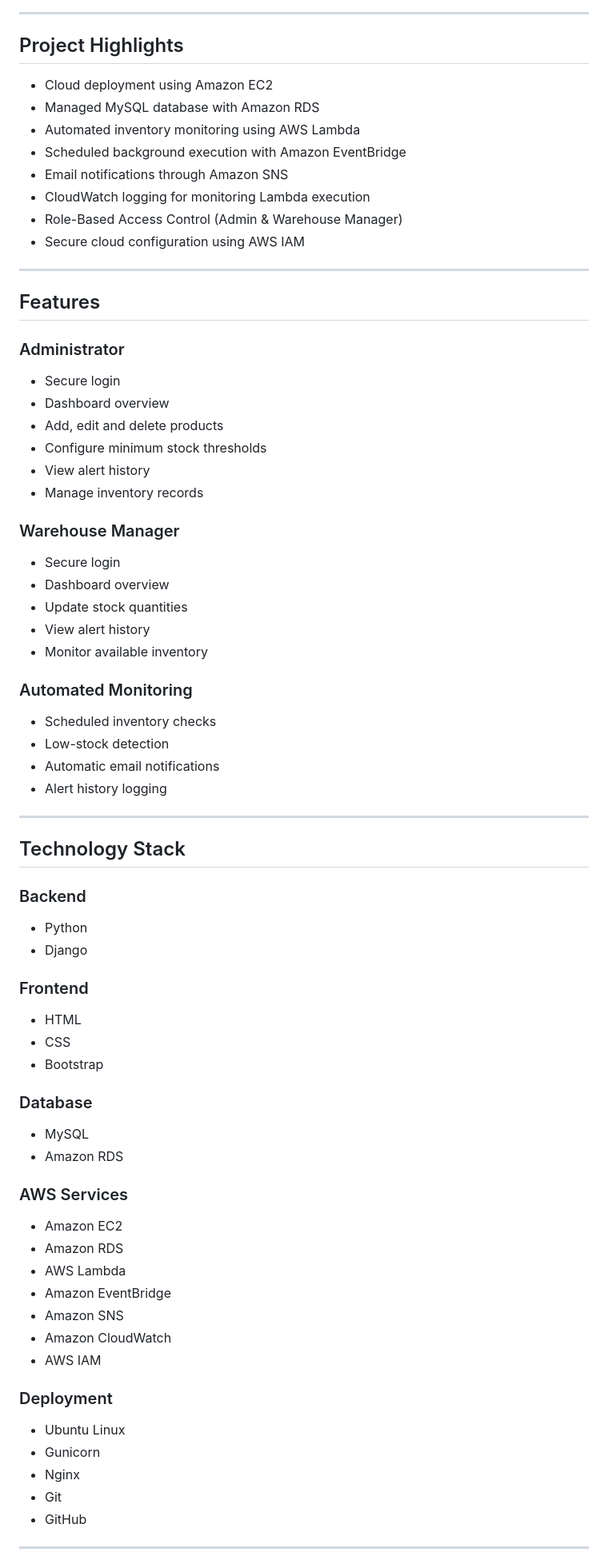
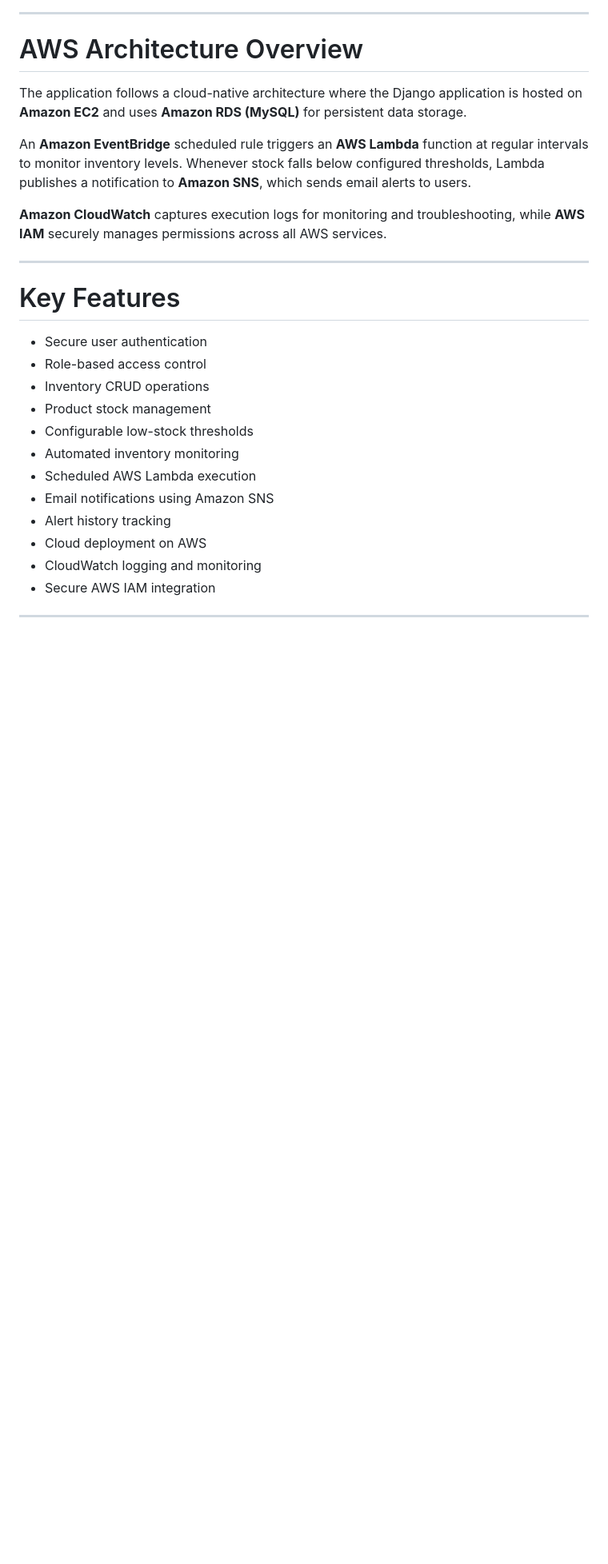
Before and after one commit to akankshajob/aws-inventory-monitoring-system, a Markdown page: README.md, the part around one of its changes. Shown at 80% size. Drawn GitHub-style; blank space fills up the shorter version.

```diff
--- a/README.md
+++ b/README.md
@@ -14,81 +43,30 @@ A scheduled AWS Lambda function checks inventory against configured thresholds a
 
 ---
 
-## Project Highlights
+# AWS Architecture Overview
 
-- Cloud deployment using Amazon EC2
-- Managed MySQL database with Amazon RDS
-- Automated inventory monitoring using AWS Lambda
-- Scheduled background execution with Amazon EventBridge
-- Email notifications through Amazon SNS
-- CloudWatch logging for monitoring Lambda execution
-- Role-Based Access Control (Admin & Warehouse Manager)
-- Secure cloud configuration using AWS IAM
+The application follows a cloud-native architecture where the Django application is hosted on **Amazon EC2** and uses **Amazon RDS (MySQL)** for persistent data storage.
+
+An **Amazon EventBridge** scheduled rule triggers an **AWS Lambda** function at regular intervals to monitor inventory levels. Whenever stock falls below configured thresholds, Lambda publishes a notification to **Amazon SNS**, which sends email alerts to users.
+
+**Amazon CloudWatch** captures execution logs for monitoring and troubleshooting, while **AWS IAM** securely manages permissions across all AWS services.
 
 ---
 
-## Features
+# Key Features
 
-### Administrator
-
-- Secure login
-- Dashboard overview
-- Add, edit and delete products
-- Configure minimum stock thresholds
-- View alert history
-- Manage inventory records
-
-### Warehouse Manager
-
-- Secure login
-- Dashboard overview
-- Update stock quantities
-- View alert history
-- Monitor available inventory
-
-### Automated Monitoring
-
-- Scheduled inventory checks
-- Low-stock detection
-- Automatic email notifications
-- Alert history logging
-
----
-## Technology Stack
-
-### Backend
-
-- Python
-- Django
-
-### Frontend
-
-- HTML
-- CSS
-- Bootstrap
-
-### Database
-
-- MySQL
-- Amazon RDS
-
-### AWS Services
-
-- Amazon EC2
-- Amazon RDS
-- AWS Lambda
-- Amazon EventBridge
-- Amazon SNS
-- Amazon CloudWatch
-- AWS IAM
-
-### Deployment
-
-- Ubuntu Linux
-- Gunicorn
-- Nginx
-- Git
-- GitHub
+- Secure user authentication
+- Role-based access control
+- Inventory CRUD operations
+- Product stock management
+- Configurable low-stock thresholds
+- Automated inventory monitoring
+- Scheduled AWS Lambda execution
+- Email notifications using Amazon SNS
+- Alert history tracking
+- Cloud deployment on AWS
+- CloudWatch logging and monitoring
+- Secure AWS IAM integration
 
 ---
 
```
Also changed, not shown: other parts of README.md (+112 -71 lines).
